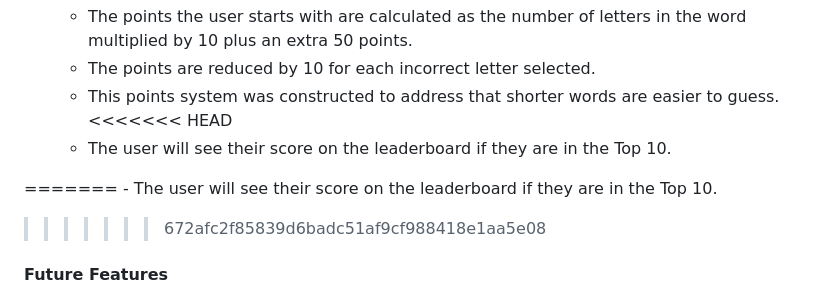
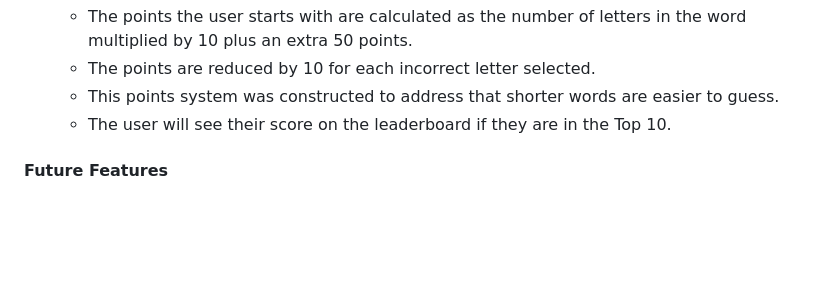
Before and after one commit to Louibens/PP3-hangman, a Markdown page: README.md, the part around the change. Drawn GitHub-style; blank space fills up the shorter version.

Commit message:
fix small formatting issue

```diff
--- a/README.md
+++ b/README.md
@@ -91,13 +91,8 @@ The theme of the quiz is related to Python to give you a clue for guessing words
     - The points the user starts with are calculated as the number of letters in the word multiplied by 10 plus an extra 50 points.
     - The points are reduced by 10 for each incorrect letter selected.
     - This points system was constructed to address that shorter words are easier to guess.
-<<<<<<< HEAD
     - The user will see their score on the leaderboard if they are in the Top 10.
 
-=======
-    - The user will see their score on the leaderboard if they are in the Top 10.
-
->>>>>>> 672afc2f85839d6badc51af9cf988418e1aa5e08
 
 #### Future Features
 
```
